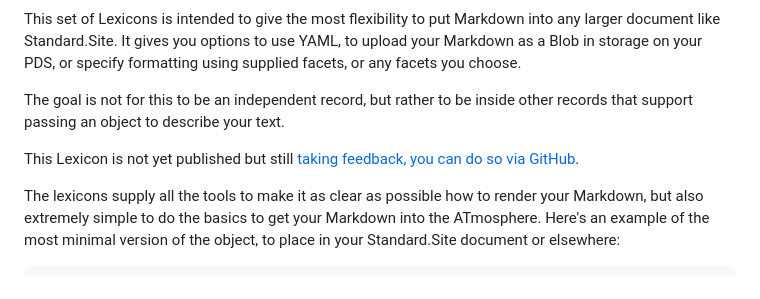
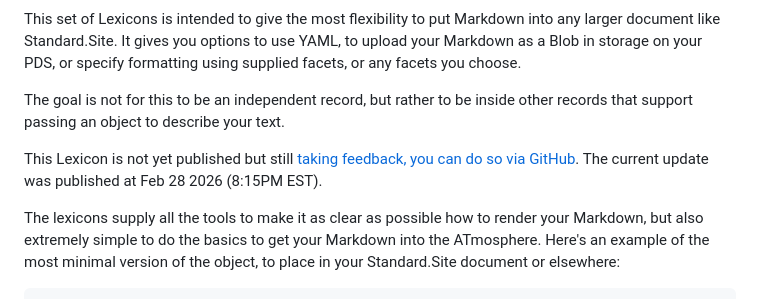
Before and after one commit to AramZS/markpub.at, a Markdown page: site/index.md, the part around the change. Drawn GitHub-style.

Commit message:
datestamp

```diff
--- a/site/index.md
+++ b/site/index.md
@@ -12,7 +12,7 @@ This set of Lexicons is intended to give the most flexibility to put Markdown in
 
 The goal is not for this to be an independent record, but rather to be inside other records that support passing an object to describe your text.
 
-This Lexicon is not yet published but still [taking feedback, you can do so via GitHub](https://github.com/AramZS/markpub.at).
+This Lexicon is not yet published but still [taking feedback, you can do so via GitHub](https://github.com/AramZS/markpub.at). The current update was published at Feb 28 2026 (8:15PM EST).
 
 The lexicons supply all the tools to make it as clear as possible how to render your Markdown, but also extremely simple to do the basics to get your Markdown into the ATmosphere. Here's an example of the most minimal version of the object, to place in your Standard.Site document or elsewhere:
 
```
